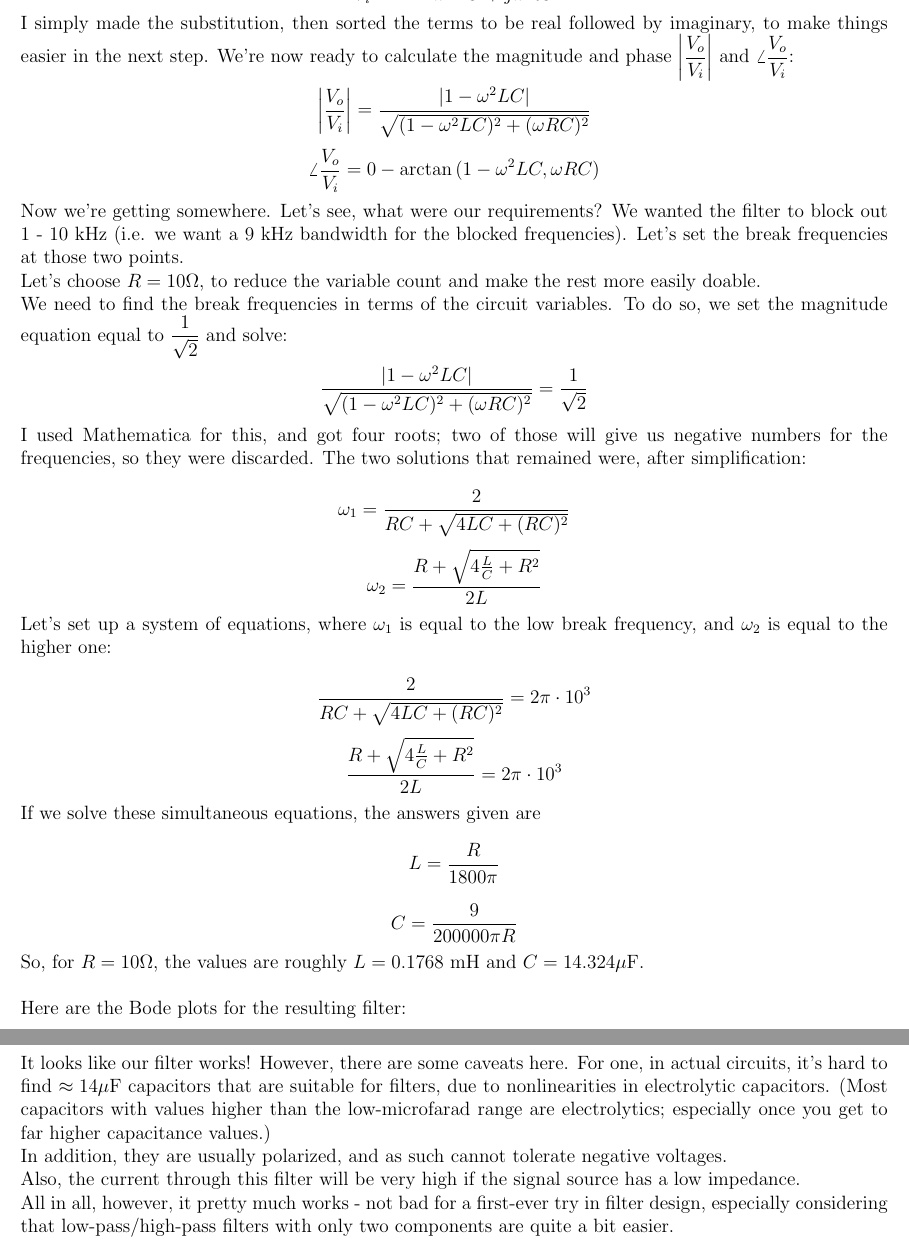
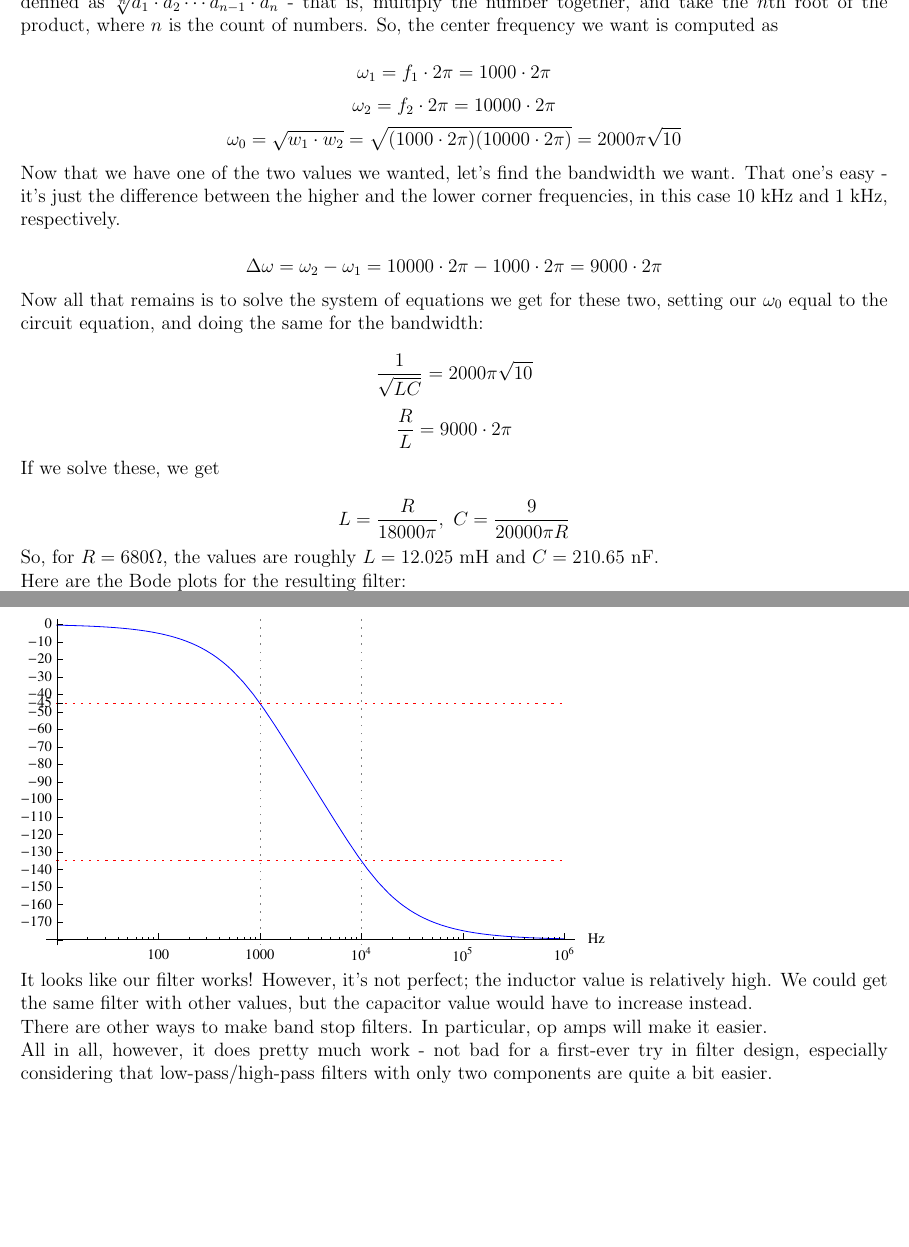
Before and after one commit to exscape/6.002x, a LaTeX thesis (6002x-notes-exscape.tex): two parts of pages 38 and 40 of 62 before the commit and two parts of pages 38 and 39 of 61 after it, joined at a grey line, cut at the place of the change, the shorter picture padded with empty space. Compiled offline with pdfLaTeX.

Commit message:
Rewrite the filter design section using an easier method. NOTE: incomplete section on positive feedback remains.

```diff
--- a/6002x-notes-exscape.tex
+++ b/6002x-notes-exscape.tex
@@ -1351,6 +1351,32 @@ This isn't really news, since we knew the values of $\alpha$ and $\omega_0$ for
 \[ Q = \frac{w_0}{2\alpha} = \frac{ \frac{1}{\sqrt{LC}} }{ \frac{R}{L} } = \frac{L}{R\sqrt{LC}} \]
 \[ \Delta\omega = 2 \alpha = \frac{R}{L} \]
 
+We can use these values to find the part values we need. $\omega_0$ is the \emph{center frequency} of the filter, so if we calculate the center frequency we want and set that equal to $\omega_0$, that should be a start. After that, we can set $\Delta \omega$ equal to the bandwidth we wanted.\\
+Two equations, three unknowns, but to make our lives easier we can simply choose one value ourselves.\\
+
+Let's calculate the center frequency. This isn't quite as simple as taking the arithmetic mean $\displaystyle \frac{f_1 + f_2}{2}$, which would give us $\displaystyle \frac{1000 + 10000}{2} = 5500$ Hz. Instead, we need to take the \emph{geometric mean}, which is defined as $\sqrt[n]{a_1 \cdot a_2 \cdots a_{n-1} \cdot a_{n}}$ - that is, multiply the number together, and take the $n$th root of the product, where $n$ is the count of numbers. So, the center frequency we want is computed as
+
+\[ \omega_1 = f_1 \cdot 2\pi = 1000 \cdot 2 \pi \]
+\[ \omega_2 = f_2 \cdot 2\pi = 10000 \cdot 2 \pi \]
+\[ \omega_0 = \sqrt{w_1 \cdot w_2} = \sqrt{(1000 \cdot 2\pi)(10000 \cdot 2\pi)} = 2000 \pi \sqrt{10} \]
+
+Now that we have one of the two values we wanted, let's find the bandwidth we want. That one's easy - it's just the difference between the higher and the lower corner frequencies, in this case 10 kHz and 1 kHz, respectively.
+
+\[ \Delta \omega = \omega_2 - \omega_1 = 10000 \cdot 2\pi - 1000 \cdot 2\pi = 9000 \cdot 2\pi \]
+
+Now all that remains is to solve the system of equations we get for these two, setting our $\omega_0$ equal to the circuit equation, and doing the same for the bandwidth:
+
+\[ \frac{1}{\sqrt{LC}} = 2000\pi \sqrt{10} \]
+\[ \frac{R}{L} = 9000 \cdot 2\pi \]
+
+If we solve these, we get
+
+\[ L = \frac{R}{18000 \pi},\text{ } C = \frac{9}{20000 \pi R} \]
+
+
+%%%%%%%%%%%%%%%%% This part has been rewritten %%%%%%%%%%%%%%%%%%%%%%%%
+\begin{comment}
+
 Then, let's calculate the magnitude and phase equations. Let's go back to the form we had before we divided through by LC, since it looks a bit cleaner. Let's then make the substitution for $s = j\omega$, and see what happens:
 
 \[ \frac{V_o}{V_i} = \frac{s^2LC + 1}{1 + sRC + s^2LC} \]
@@ -1383,7 +1409,10 @@ If we solve these simultaneous equations, the answers given are
 \[ L = \frac{R}{1800\pi} \]
 \[ C = \frac{9}{200000\pi R} \]
 
-So, for $R = 10 \Omega$, the values are roughly $L = 0.1768$ mH and $C = 14.324\mu$F.\\
+\end{comment}
+%%%%%%%%%%%%%%%%% This part has been rewritten %%%%%%%%%%%%%%%%%%%%%%%%
+
+So, for $R = 680 \Omega$, the values are roughly $L = 12.025$ mH and $C = 210.65$ nF.
 
 Here are the Bode plots for the resulting filter:
 
@@ -1426,10 +1455,9 @@ Without the discontinuity, the phase plot looks like this:
 
 \includegraphics[scale=1.4]{Graphics/bsf_phase_plot_no_disc}
 
-It looks like our filter works! However, there are some caveats here. For one, in actual circuits, it's hard to find $\approx 14 \mu$F capacitors that are suitable for filters, due to nonlinearities in electrolytic capacitors. (Most capacitors with values higher than the low-microfarad range are electrolytics; especially once you get to far higher capacitance values.)\\
-In addition, they are usually polarized, and as such cannot tolerate negative voltages.\\
-Also, the current through this filter will be very high if the signal source has a low impedance.\\
-All in all, however, it pretty much works - not bad for a first-ever try in filter design, especially  considering that low-pass/high-pass filters with only two components are quite a bit easier.
+It looks like our filter works! However, it's not perfect; the inductor value is relatively high. We could get the same filter with other values, but the capacitor value would have to increase instead.\\
+There are other ways to make band stop filters. In particular, op amps will make it easier.\\
+All in all, however, it does pretty much work - not bad for a first-ever try in filter design, especially  considering that low-pass/high-pass filters with only two components are quite a bit easier.
 
 \newpage
 
```
